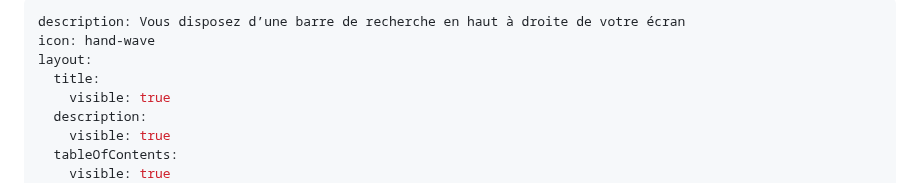
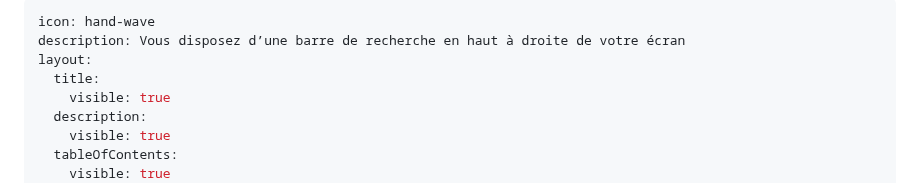
Before and after one commit to rdv-solidarites/rdv-service-public-gitbook, a Markdown page: README.md, the part around one of its changes. Drawn GitHub-style.

```diff
--- a/README.md
+++ b/README.md
@@ -1,6 +1,6 @@
 ---
+icon: hand-wave
 description: Vous disposez d’une barre de recherche en haut à droite de votre écran
-icon: hand-wave
 layout:
   title:
     visible: true
```
Also changed, not shown: other parts of README.md (+1 -1 lines), .gitbook/assets/Capture d’écran 2024-12-19 à 13.19.17.png (added).
